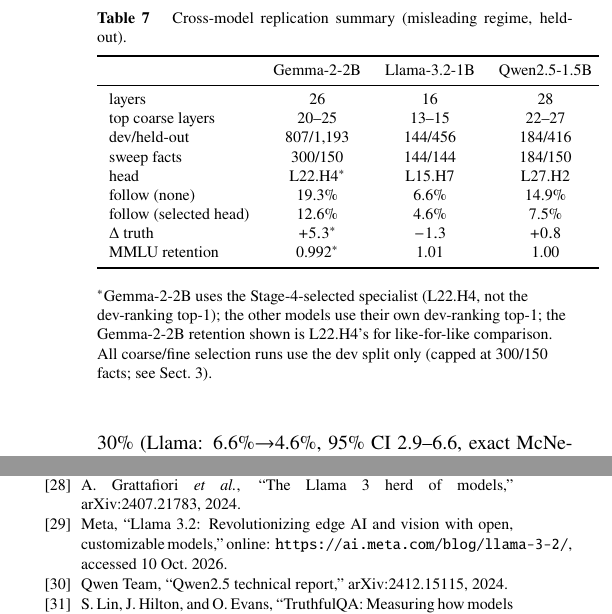
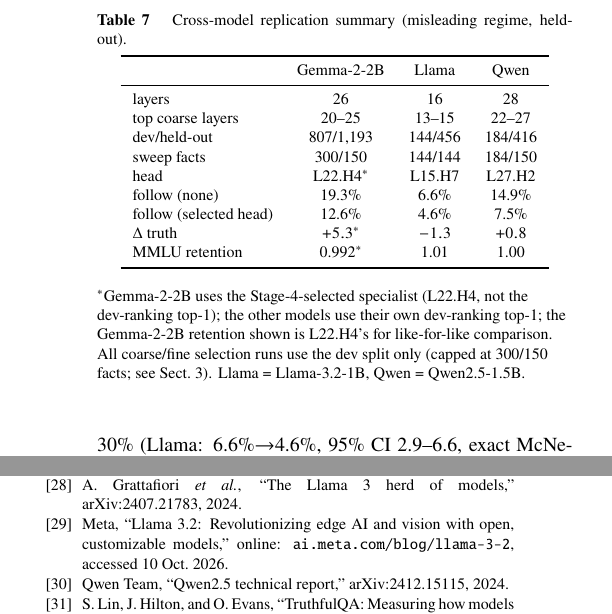
Before and after one commit to Shutchon/mech-interp-hallucination, a LaTeX document (paper/main.tex): two parts of the columns of pages 8 and 9 of 9, joined at a grey line, cut so that both start at the same text. Compiled offline with pdfLaTeX; a LaTeX package or settings file that is missing is left out.

Commit message:
final sweep: both overfull boxes fixed (table 7 header shortened + full names in note, URL line-break), master audit 29/29

```diff
--- a/paper/main.tex
+++ b/paper/main.tex
@@ -789,7 +789,7 @@ separate that reading from generally weaker per-head effects.
 \begin{center}
 \begin{tabular}{lccc}
 \toprule
- & \emodel{} & Llama-3.2-1B & Qwen2.5-1.5B \\
+ & \emodel{} & Llama & Qwen \\
 \midrule
 layers            & 26 & 16 & 28 \\
 top coarse layers & 20--25 & 13--15 & 22--27 \\
@@ -808,7 +808,8 @@ specialist (\spec{}, not the dev-ranking top-1); the other models use
 their own dev-ranking top-1; the \emodel{} retention shown is \spec{}'s
 for like-for-like comparison. All coarse/fine selection runs use the
 dev split only (capped at 300/150 facts; see
-Sect.~\ref{sec:setup}).}
+Sect.~\ref{sec:setup}). Llama = Llama-3.2-1B, Qwen =
+Qwen2.5-1.5B.}
 \end{table}
 
 \section{Discussion}
@@ -1027,7 +1028,8 @@ models,'' arXiv:2407.21783, 2024.
 
 \bibitem{llama32card} Meta, ``Llama 3.2: Revolutionizing edge AI and
 vision with open, customizable models,'' online:
-\texttt{https://ai.meta.com/blog/llama-3-2/}, accessed 10 Oct.\ 2026.
+\texttt{ai.meta.com/\allowbreak blog/\allowbreak llama-3-2},
+accessed 10 Oct.\ 2026.
 
 \bibitem{qwen2025} Qwen Team, ``Qwen2.5 technical report,''
 arXiv:2412.15115, 2024.
```
Also changed, not shown: paper/main.pdf.
